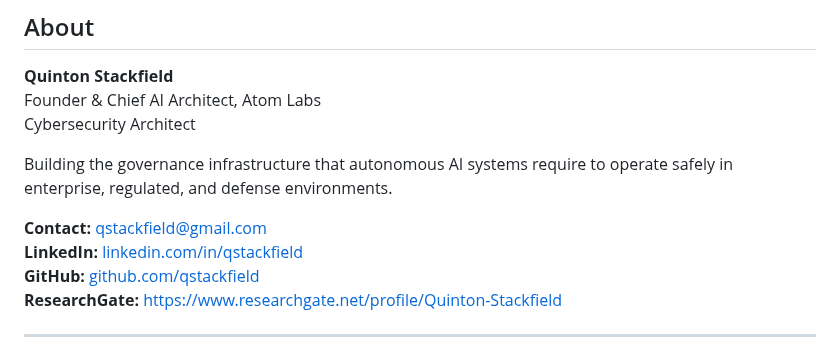
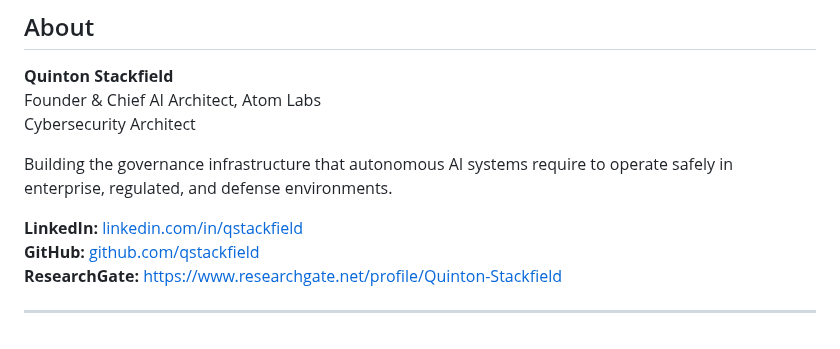
Before and after one commit to qstackfield/atomlabs, a Markdown page: README.md, the part around the change. Drawn GitHub-style.

Commit message:
Remove email contact from README
Removed email contact from README.

```diff
--- a/README.md
+++ b/README.md
@@ -146,7 +146,6 @@ Cybersecurity Architect
 
 Building the governance infrastructure that autonomous AI systems require to operate safely in enterprise, regulated, and defense environments.
 
-**Contact:** qstackfield@gmail.com
 **LinkedIn:** [linkedin.com/in/qstackfield](https://www.linkedin.com/in/qstackfield)
 **GitHub:** [github.com/qstackfield](https://github.com/qstackfield)
 **ResearchGate:** https://www.researchgate.net/profile/Quinton-Stackfield
```
